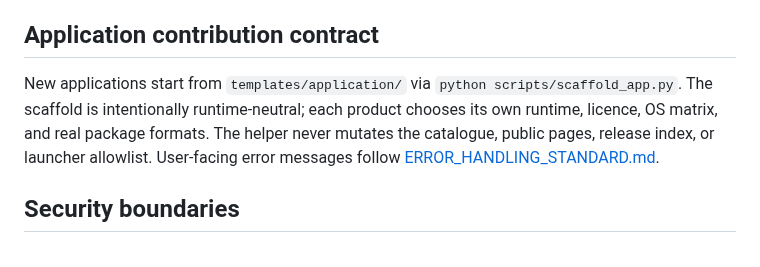
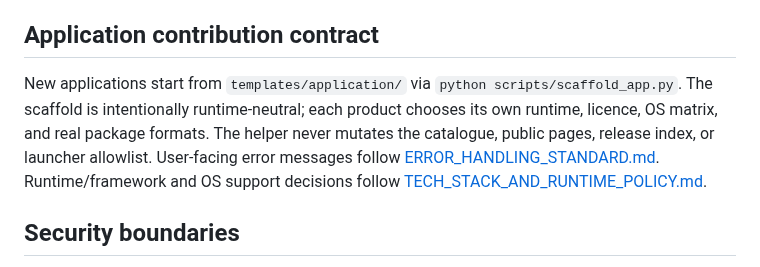
Before and after one commit to M-TamDre07/Linux-Software-Lab, a Markdown page: docs/ARCHITECTURE.md, the part around the change. Rendered like a GitHub page.

Commit message:
Cross-link technology and runtime policy

```diff
--- a/docs/ARCHITECTURE.md
+++ b/docs/ARCHITECTURE.md
@@ -54,7 +54,7 @@ The Supabase mirror is limited to public catalogue metadata. Do not expand it in
 
 ## Application contribution contract
 
-New applications start from `templates/application/` via `python scripts/scaffold_app.py`. The scaffold is intentionally runtime-neutral; each product chooses its own runtime, licence, OS matrix, and real package formats. The helper never mutates the catalogue, public pages, release index, or launcher allowlist. User-facing error messages follow [ERROR_HANDLING_STANDARD.md](ERROR_HANDLING_STANDARD.md).
+New applications start from `templates/application/` via `python scripts/scaffold_app.py`. The scaffold is intentionally runtime-neutral; each product chooses its own runtime, licence, OS matrix, and real package formats. The helper never mutates the catalogue, public pages, release index, or launcher allowlist. User-facing error messages follow [ERROR_HANDLING_STANDARD.md](ERROR_HANDLING_STANDARD.md). Runtime/framework and OS support decisions follow [TECH_STACK_AND_RUNTIME_POLICY.md](TECH_STACK_AND_RUNTIME_POLICY.md).
 
 ## Security boundaries
 
```
